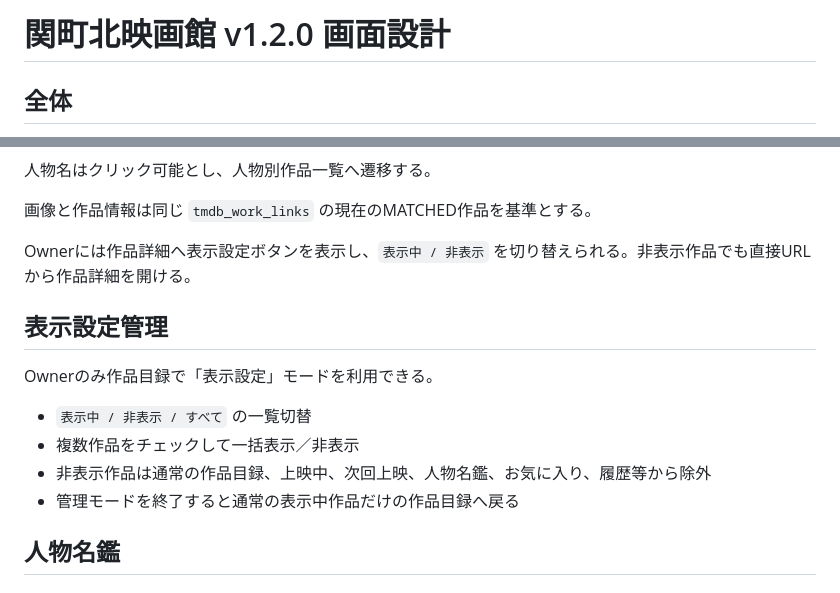
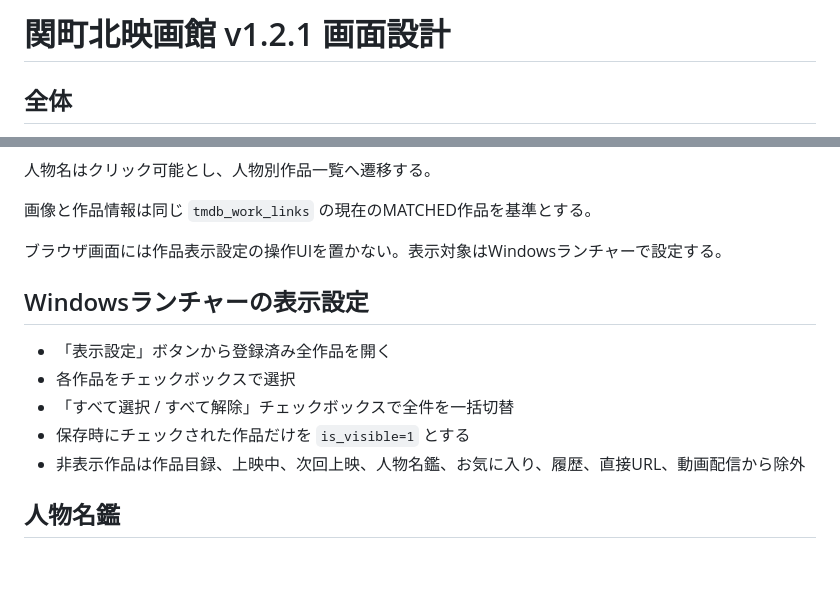
Before and after one commit to k-systems202208/video-source-library, a Markdown page: docs/02-screen-design.md, 2 parts joined by grey strips. Rendered like a GitHub page; blank space fills up the shorter version.

Commit message:
Move visibility management out of browser screen design

```diff
--- a/docs/02-screen-design.md
+++ b/docs/02-screen-design.md
@@ -1,4 +1,4 @@
-# 関町北映画館 v1.2.0 画面設計
+# 関町北映画館 v1.2.1 画面設計
 
 ## 全体
 
@@ -43,16 +43,15 @@ PCでは左側の館内メニューを主ナビゲーションとし、画面幅
 
 画像と作品情報は同じ `tmdb_work_links` の現在のMATCHED作品を基準とする。
 
-Ownerには作品詳細へ表示設定ボタンを表示し、`表示中 / 非表示` を切り替えられる。非表示作品でも直接URLから作品詳細を開ける。
+ブラウザ画面には作品表示設定の操作UIを置かない。表示対象はWindowsランチャーで設定する。
 
-## 表示設定管理
+## Windowsランチャーの表示設定
 
-Ownerのみ作品目録で「表示設定」モードを利用できる。
-
-- `表示中 / 非表示 / すべて` の一覧切替
-- 複数作品をチェックして一括表示／非表示
-- 非表示作品は通常の作品目録、上映中、次回上映、人物名鑑、お気に入り、履歴等から除外
-- 管理モードを終了すると通常の表示中作品だけの作品目録へ戻る
+- 「表示設定」ボタンから登録済み全作品を開く
+- 各作品をチェックボックスで選択
+- 「すべて選択 / すべて解除」チェックボックスで全件を一括切替
+- 保存時にチェックされた作品だけを `is_visible=1` とする
+- 非表示作品は作品目録、上映中、次回上映、人物名鑑、お気に入り、履歴、直接URL、動画配信から除外
 
 ## 人物名鑑
 
```
